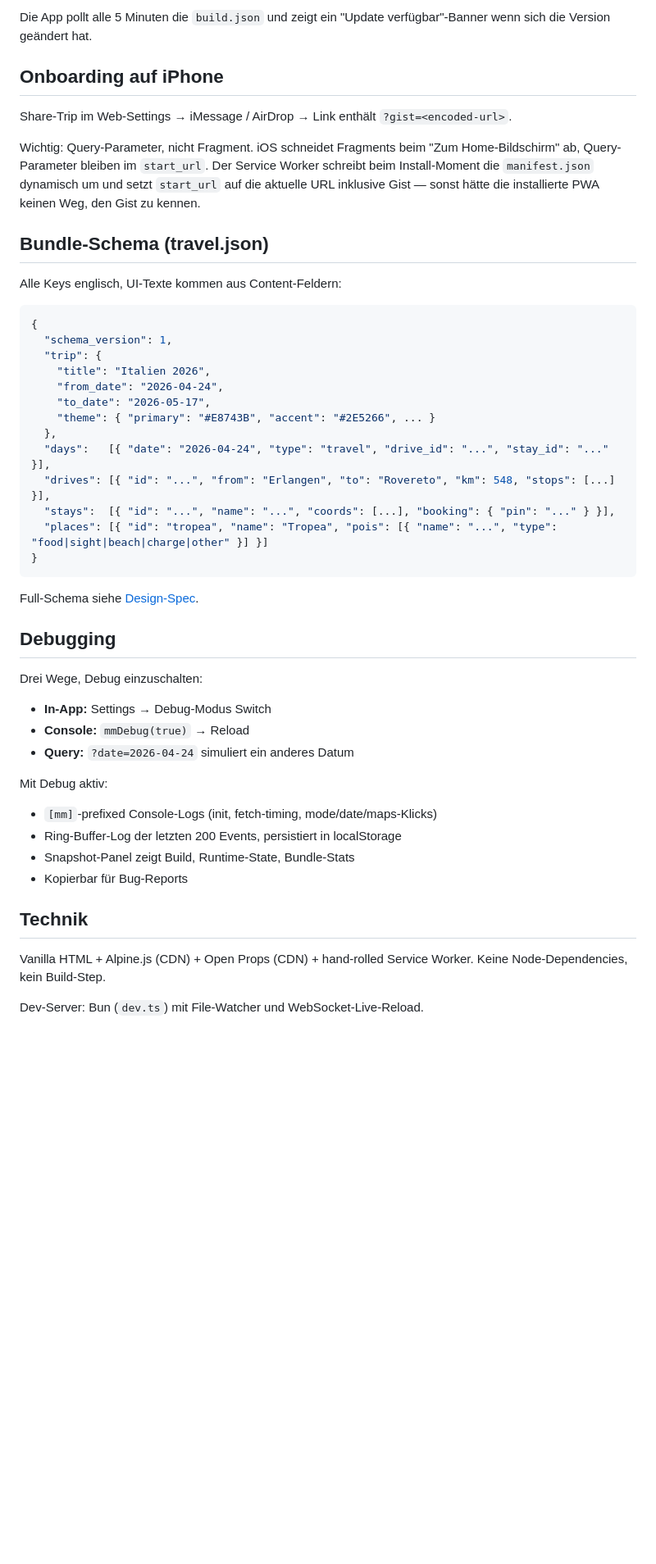
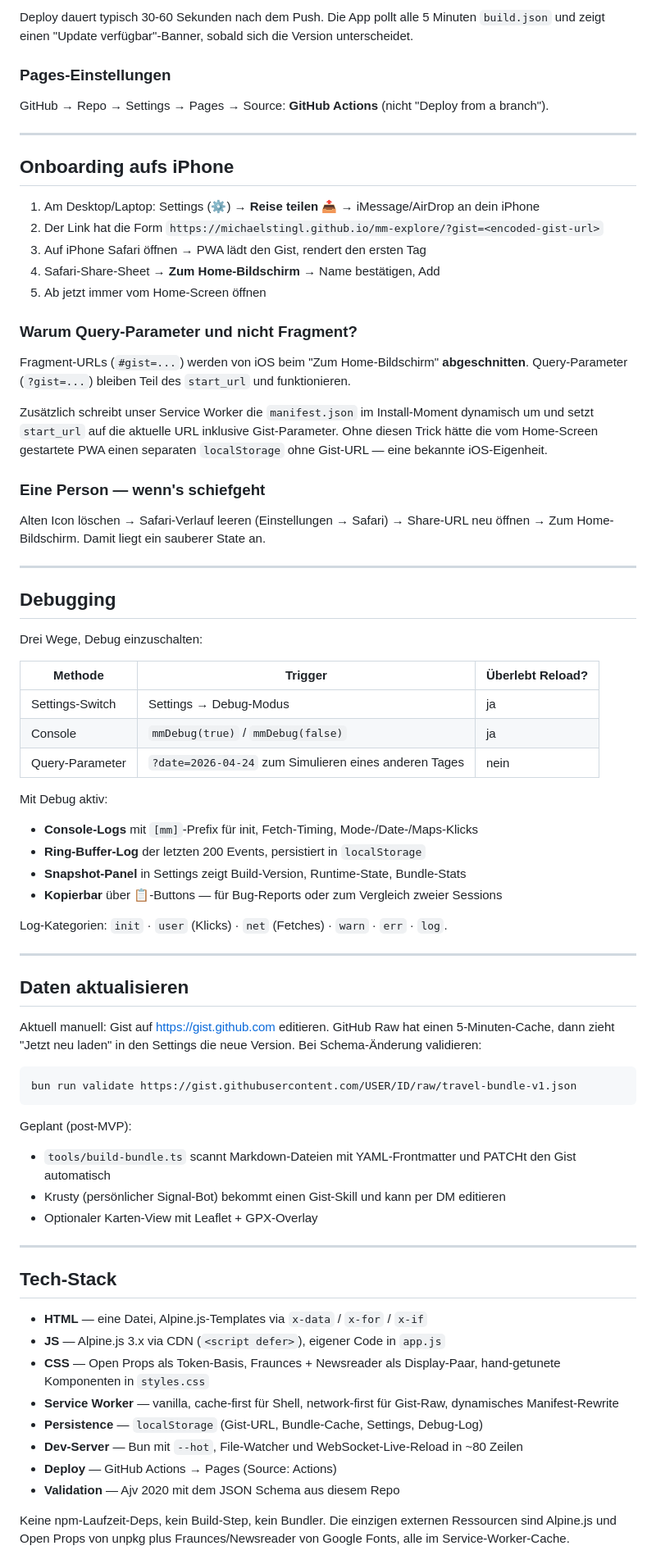
Before and after one commit to michaelstingl/mm-explore, a Markdown page: README.md, the part around one of its changes. Shown at 82% size. Drawn GitHub-style; blank space fills up the shorter version.

````diff
--- a/README.md
+++ b/README.md
@@ -57,50 +173,79 @@ Jeder Push auf `main` löst `.github/workflows/deploy.yml` aus:
 
-Die App pollt alle 5 Minuten die `build.json` und zeigt ein "Update verfügbar"-Banner wenn sich die Version geändert hat.
+Deploy dauert typisch 30-60 Sekunden nach dem Push. Die App pollt alle 5 Minuten `build.json` und zeigt einen "Update verfügbar"-Banner, sobald sich die Version unterscheidet.
 
-## Onboarding auf iPhone
+### Pages-Einstellungen
 
-Share-Trip im Web-Settings → iMessage / AirDrop → Link enthält `?gist=<encoded-url>`.
+GitHub → Repo → Settings → Pages → Source: **GitHub Actions** (nicht "Deploy from a branch").
 
-Wichtig: Query-Parameter, nicht Fragment. iOS schneidet Fragments beim "Zum Home-Bildschirm" ab, Query-Parameter bleiben im `start_url`. Der Service Worker schreibt beim Install-Moment die `manifest.json` dynamisch um und setzt `start_url` auf die aktuelle URL inklusive Gist — sonst hätte die installierte PWA keinen Weg, den Gist zu kennen.
+---
 
-## Bundle-Schema (travel.json)
+## Onboarding aufs iPhone
 
-Alle Keys englisch, UI-Texte kommen aus Content-Feldern:
+1. Am Desktop/Laptop: Settings (⚙) → **Reise teilen 📤** → iMessage/AirDrop an dein iPhone
+2. Der Link hat die Form `https://michaelstingl.github.io/mm-explore/?gist=<encoded-gist-url>`
+3. Auf iPhone Safari öffnen → PWA lädt den Gist, rendert den ersten Tag
+4. Safari-Share-Sheet → **Zum Home-Bildschirm** → Name bestätigen, Add
+5. Ab jetzt immer vom Home-Screen öffnen
 
-```json
-{
-  "schema_version": 1,
-  "trip": {
-    "title": "Italien 2026",
-    "from_date": "2026-04-24",
-    "to_date": "2026-05-17",
-    "theme": { "primary": "#E8743B", "accent": "#2E5266", ... }
-  },
-  "days":   [{ "date": "2026-04-24", "type": "travel", "drive_id": "...", "stay_id": "..." }],
-  "drives": [{ "id": "...", "from": "Erlangen", "to": "Rovereto", "km": 548, "stops": [...] }],
-  "stays":  [{ "id": "...", "name": "...", "coords": [...], "booking": { "pin": "..." } }],
-  "places": [{ "id": "tropea", "name": "Tropea", "pois": [{ "name": "...", "type": "food|sight|beach|charge|other" }] }]
-}
-```
+### Warum Query-Parameter und nicht Fragment?
 
-Full-Schema siehe [Design-Spec](docs/superpowers/specs/2026-04-22-mm-explore-design.md).
+Fragment-URLs (`#gist=...`) werden von iOS beim "Zum Home-Bildschirm" **abgeschnitten**. Query-Parameter (`?gist=...`) bleiben Teil des `start_url` und funktionieren.
+
+Zusätzlich schreibt unser Service Worker die `manifest.json` im Install-Moment dynamisch um und setzt `start_url` auf die aktuelle URL inklusive Gist-Parameter. Ohne diesen Trick hätte die vom Home-Screen gestartete PWA einen separaten `localStorage` ohne Gist-URL — eine bekannte iOS-Eigenheit.
+
+### Eine Person — wenn's schiefgeht
+
+Alten Icon löschen → Safari-Verlauf leeren (Einstellungen → Safari) → Share-URL neu öffnen → Zum Home-Bildschirm. Damit liegt ein sauberer State an.
+
+---
 
 ## Debugging
 
 Drei Wege, Debug einzuschalten:
 
-- **In-App:** Settings → Debug-Modus Switch
-- **Console:** `mmDebug(true)` → Reload
-- **Query:** `?date=2026-04-24` simuliert ein anderes Datum
+| Methode | Trigger | Überlebt Reload? |
+|---|---|---|
+| Settings-Switch | Settings → Debug-Modus | ja |
+| Console | `mmDebug(true)` / `mmDebug(false)` | ja |
+| Query-Parameter | `?date=2026-04-24` zum Simulieren eines anderen Tages | nein |
 
 Mit Debug aktiv:
-- `[mm]`-prefixed Console-Logs (init, fetch-timing, mode/date/maps-Klicks)
-- Ring-Buffer-Log der letzten 200 Events, persistiert in localStorage
-- Snapshot-Panel zeigt Build, Runtime-State, Bundle-Stats
-- Kopierbar für Bug-Reports
 
-## Technik
+- **Console-Logs** mit `[mm]`-Prefix für init, Fetch-Timing, Mode-/Date-/Maps-Klicks
+- **Ring-Buffer-Log** der letzten 200 Events, persistiert in `localStorage`
+- **Snapshot-Panel** in Settings zeigt Build-Version, Runtime-State, Bundle-Stats
+- **Kopierbar** über 📋-Buttons — für Bug-Reports oder zum Vergleich zweier Sessions
 
-Vanilla HTML + Alpine.js (CDN) + Open Props (CDN) + hand-rolled Service Worker. Keine Node-Dependencies, kein Build-Step.
+Log-Kategorien: `init` · `user` (Klicks) · `net` (Fetches) · `warn` · `err` · `log`.
 
-Dev-Server: Bun (`dev.ts`) mit File-Watcher und WebSocket-Live-Reload.
+---
+
+## Daten aktualisieren
+
+Aktuell manuell: Gist auf https://gist.github.com editieren. GitHub Raw hat einen 5-Minuten-Cache, dann zieht "Jetzt neu laden" in den Settings die neue Version. Bei Schema-Änderung validieren:
+
+```bash
+bun run validate https://gist.githubusercontent.com/USER/ID/raw/travel-bundle-v1.json
+```
+
+Geplant (post-MVP):
+
+- `tools/build-bundle.ts` scannt Markdown-Dateien mit YAML-Frontmatter und PATCHt den Gist automatisch
+- Krusty (persönlicher Signal-Bot) bekommt einen Gist-Skill und kann per DM editieren
+- Optionaler Karten-View mit Leaflet + GPX-Overlay
+
+---
+
+## Tech-Stack
+
+- **HTML** — eine Datei, Alpine.js-Templates via `x-data` / `x-for` / `x-if`
+- **JS** — Alpine.js 3.x via CDN (`<script defer>`), eigener Code in `app.js`
+- **CSS** — Open Props als Token-Basis, Fraunces + Newsreader als Display-Paar, hand-getunete Komponenten in `styles.css`
+- **Service Worker** — vanilla, cache-first für Shell, network-first für Gist-Raw, dynamisches Manifest-Rewrite
+- **Persistence** — `localStorage` (Gist-URL, Bundle-Cache, Settings, Debug-Log)
+- **Dev-Server** — Bun mit `--hot`, File-Watcher und WebSocket-Live-Reload in ~80 Zeilen
+- **Deploy** — GitHub Actions → Pages (Source: Actions)
+- **Validation** — Ajv 2020 mit dem JSON Schema aus diesem Repo
+
+Keine npm-Laufzeit-Deps, kein Build-Step, kein Bundler. Die einzigen externen Ressourcen sind Alpine.js und Open Props von unpkg plus Fraunces/Newsreader von Google Fonts, alle im Service-Worker-Cache.
+
````
Also changed, not shown: other parts of README.md (+143 -47 lines).
